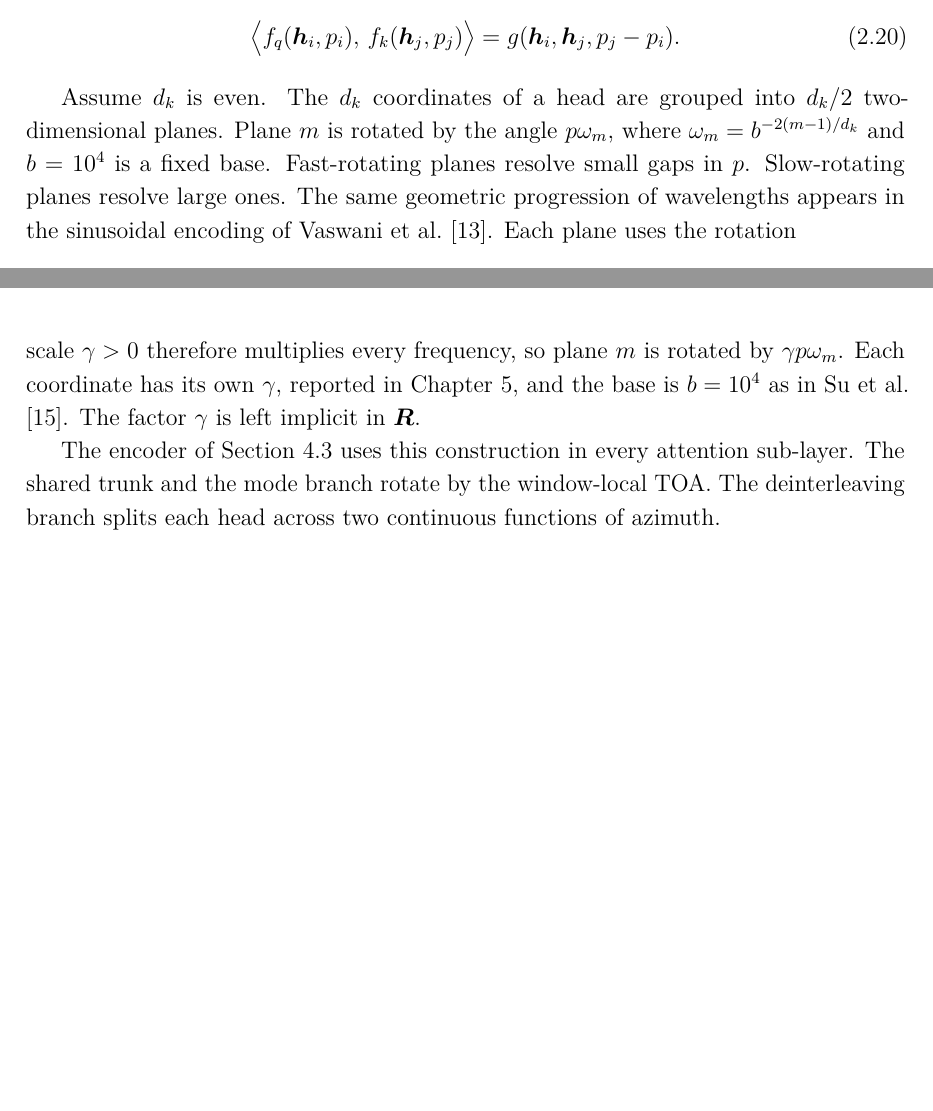
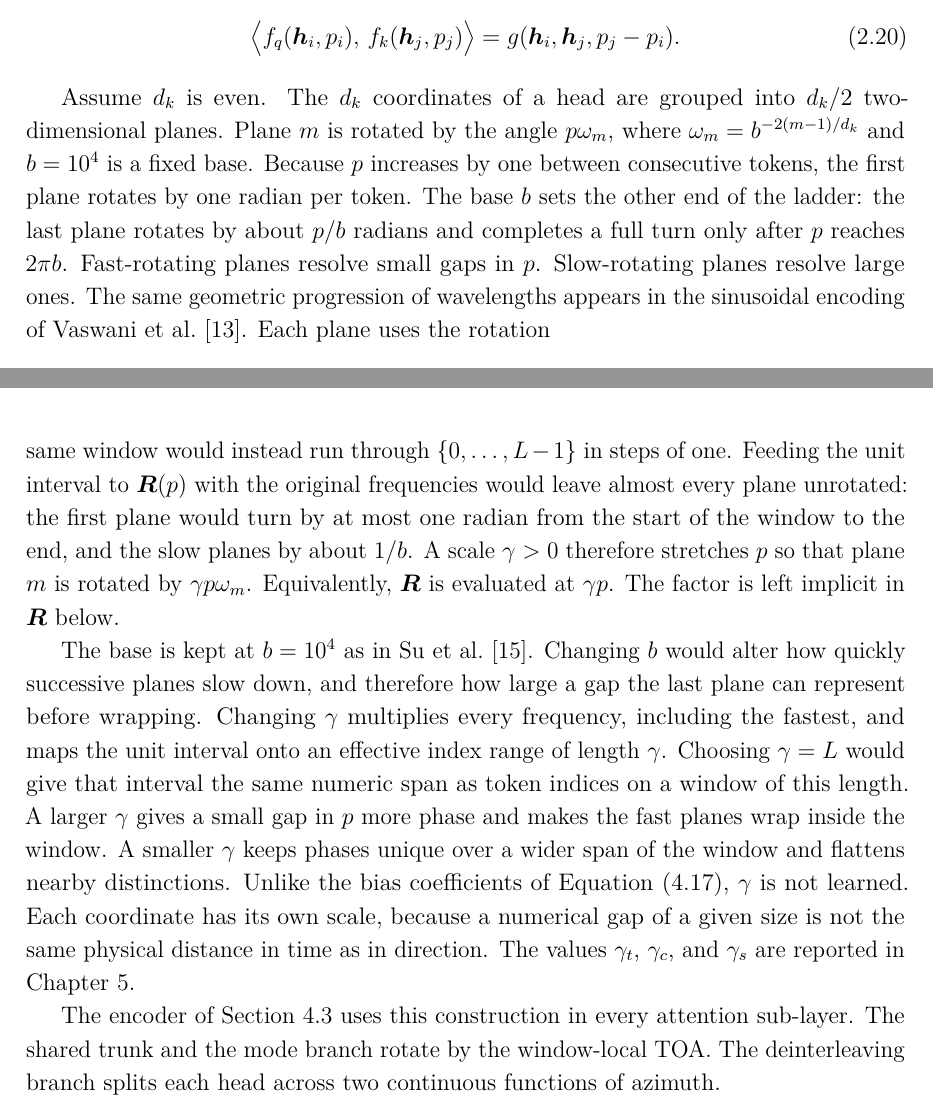
Before and after one commit to macktron/masters-thesis, a LaTeX thesis (main.tex, which reads sections/02_background/07_transformer_encoder.tex, sections/04_method/04_attention_variants.tex): two parts of pages 27 and 44 of 70 before the commit and two parts of pages 27 and 44 of 71 after it, joined at a grey line, cut so that both start at the same text, the shorter picture padded with empty space. The pictures show the PDF file main.pdf that the author committed with the source.

Commit message:
autosave: 2026-08-15T11:43:38Z

```diff
--- a/sections/02_background/07_transformer_encoder.tex
+++ b/sections/02_background/07_transformer_encoder.tex
@@ -34,6 +34,8 @@ In the original formulation $p_i$ is the token index $i$. Write $\vect{q}_i = \m
 \end{equation}
 
 Assume $d_k$ is even. The $d_k$ coordinates of a head are grouped into $d_k/2$ two-dimensional planes. Plane $m$ is rotated by the angle $p\omega_m$, where $\omega_m = b^{-2(m-1)/d_k}$ and $b=10^4$ is a fixed base.
+Because $p$ increases by one between consecutive tokens, the first plane rotates by one radian per token.
+The base $b$ sets the other end of the ladder: the last plane rotates by about $p/b$ radians and completes a full turn only after $p$ reaches $2\pi b$.
 Fast-rotating planes resolve small gaps in $p$. Slow-rotating planes resolve large ones. The same geometric progression of wavelengths appears in the sinusoidal encoding of \textcite{vaswani2017attention}.
 Each plane uses the rotation
 \begin{equation}\label{eq:bg:rope_2d}
--- a/sections/04_method/04_attention_variants.tex
+++ b/sections/04_method/04_attention_variants.tex
@@ -56,7 +56,20 @@ The bias of \cref{eq:method:attn_bias} is added to the logits after the query--k
 
 In the original construction the coordinate is the token index. Consecutive pulses in a recording are not equally spaced, so an ordinal index misrepresents \gls{toa} gaps (\cref{sec:method:data}). We attach physical coordinates instead, so that $p_j-p_i$ is a time gap or a difference of direction features.
 
-Those coordinates lie in $[0,1]$, whereas token indices advance in steps of one. A scale $\gamma>0$ therefore multiplies every frequency, so plane $m$ is rotated by $\gamma p\omega_m$. Each coordinate has its own $\gamma$, reported in \cref{ch:experiments}, and the base is $b=10^4$ as in \textcite{su2024roformer}. The factor $\gamma$ is left implicit in $\mat{R}$.
+Those coordinates lie in $[0,1]$ after the maps of \cref{sec:method:data}.
+A token index over the same window would instead run through $\{0,\ldots,L-1\}$ in steps of one.
+Feeding the unit interval to $\mat{R}(p)$ with the original frequencies would leave almost every plane unrotated: the first plane would turn by at most one radian from the start of the window to the end, and the slow planes by about $1/b$.
+A scale $\gamma>0$ therefore stretches $p$ so that plane $m$ is rotated by $\gamma p\omega_m$. Equivalently, $\mat{R}$ is evaluated at $\gamma p$. The factor is left implicit in $\mat{R}$ below.
+
+The base is kept at $b=10^4$ as in \textcite{su2024roformer}.
+Changing $b$ would alter how quickly successive planes slow down, and therefore how large a gap the last plane can represent before wrapping.
+Changing $\gamma$ multiplies every frequency, including the fastest, and maps the unit interval onto an effective index range of length $\gamma$.
+Choosing $\gamma=L$ would give that interval the same numeric span as token indices on a window of this length.
+A larger $\gamma$ gives a small gap in $p$ more phase and makes the fast planes wrap inside the window.
+A smaller $\gamma$ keeps phases unique over a wider span of the window and flattens nearby distinctions.
+Unlike the bias coefficients of \cref{eq:method:attn_bias}, $\gamma$ is not learned.
+Each coordinate has its own scale, because a numerical gap of a given size is not the same physical distance in time as in direction.
+The values $\gamma_t$, $\gamma_c$, and $\gamma_s$ are reported in \cref{ch:experiments}.
 
 The encoder of \cref{sec:method:arch} uses this construction in every attention sub-layer. The shared trunk and the mode branch rotate by the window-local \gls{toa}. The deinterleaving branch splits each head across two continuous functions of azimuth.
 
```
Also changed, not shown: sections/01_introduction/01_background.tex (+1 -1 lines), main.pdf.
